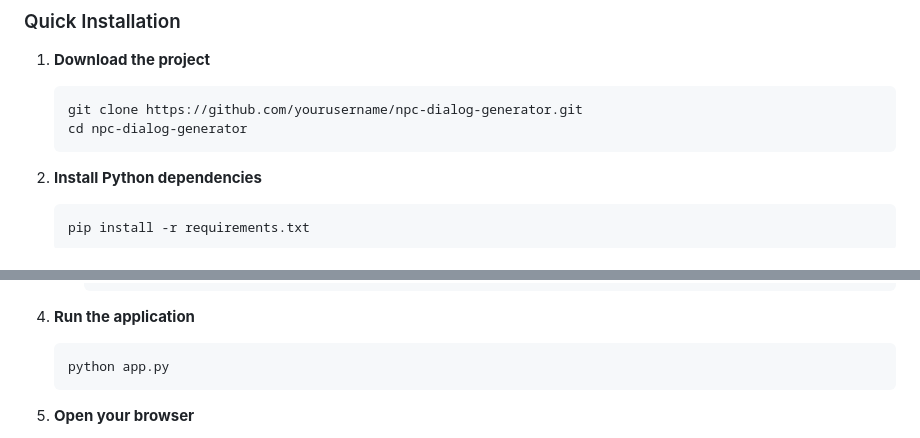
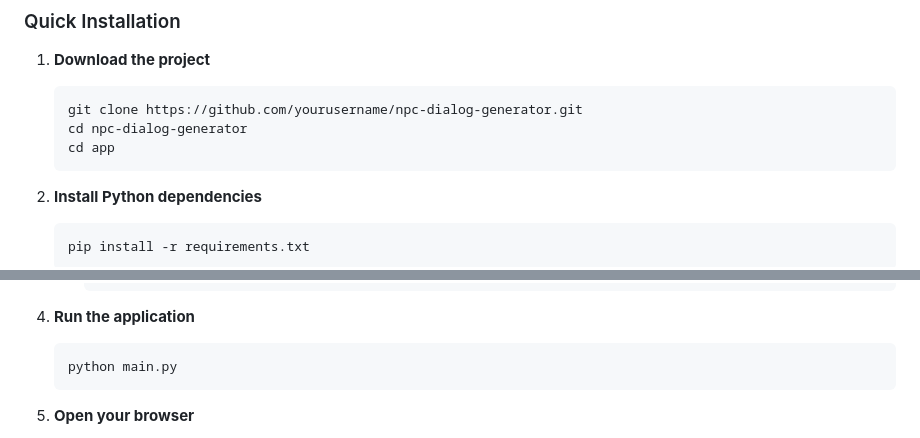
Before and after one commit to orkunyucel/npc-dialog-generator, a Markdown page: README.md, 2 parts joined by grey strips. Drawn GitHub-style.

````diff
--- a/README.md
+++ b/README.md
@@ -40,6 +40,7 @@ Think of it as a creative assistant that understands your game's context and gen
    ```
    git clone https://github.com/yourusername/npc-dialog-generator.git
    cd npc-dialog-generator
+   cd app
    ```
 
 2. **Install Python dependencies**
@@ -57,7 +58,7 @@ Think of it as a creative assistant that understands your game's context and gen
 
 4. **Run the application**
    ```
-   python app.py
+   python main.py
    ```
 
 5. **Open your browser**
````
